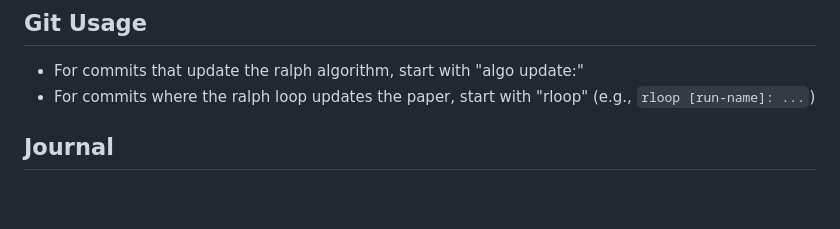
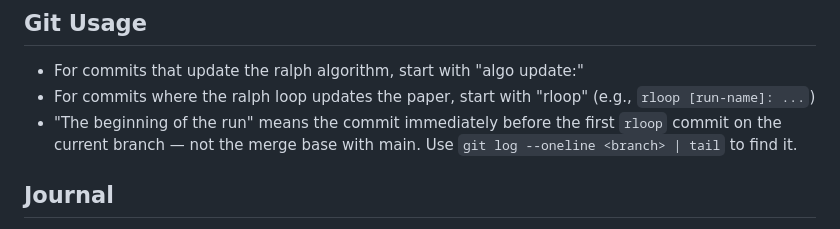
Before and after one commit to chenandrewy/ralph-wiggum-asset-pricing, a Markdown page: CLAUDE.md, the part around the change. Drawn GitHub-style; blank space fills up the shorter version.

Commit message:
Clarify "beginning of the run" in git usage docs
Co-Authored-By: Claude Opus 4.6 (1M context) <noreply@anthropic.com>

```diff
--- a/CLAUDE.md
+++ b/CLAUDE.md
@@ -70,6 +70,7 @@ Wipe these folders before making disposable code
 ## Git Usage
 - For commits that update the ralph algorithm, start with "algo update:"
 - For commits where the ralph loop updates the paper, start with "rloop" (e.g., `rloop [run-name]: ...`)
+- "The beginning of the run" means the commit immediately before the first `rloop` commit on the current branch — not the merge base with main. Use `git log --oneline <branch> | tail` to find it.
 
 ## Journal
 - When requested, take notes in `dev/journal/`
```
